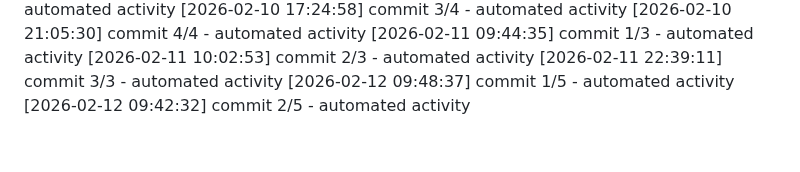
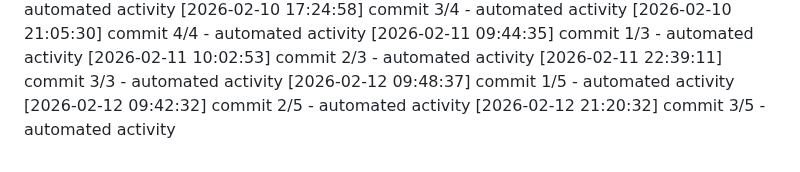
Before and after one commit to Aditya1787/Jibble-main, a Markdown page: logs/activity.md, the part around the change. GitHub-like rendering.

Commit message:
docs: update development notes

```diff
--- a/logs/activity.md
+++ b/logs/activity.md
@@ -680,3 +680,4 @@
 [2026-02-11 22:39:11] commit 3/3 - automated activity
 [2026-02-12 09:48:37] commit 1/5 - automated activity
 [2026-02-12 09:42:32] commit 2/5 - automated activity
+[2026-02-12 21:20:32] commit 3/5 - automated activity
```
